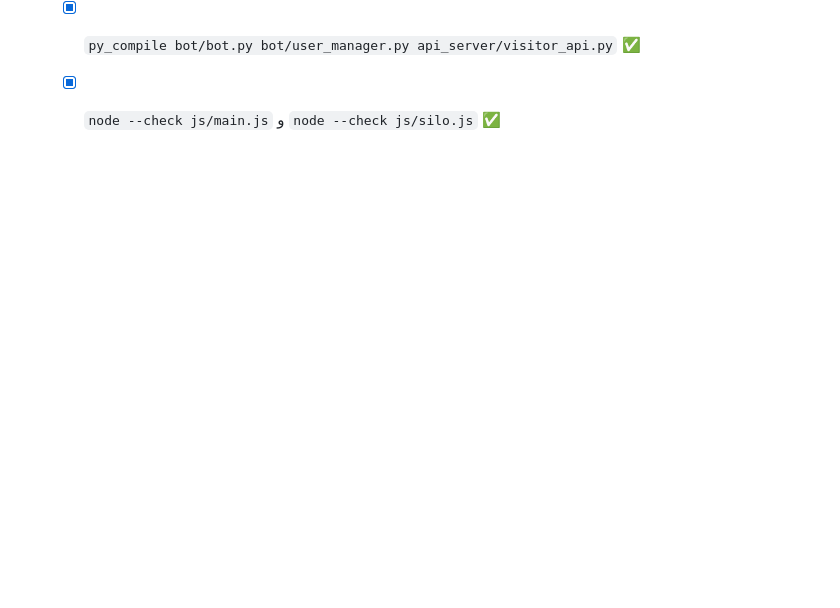
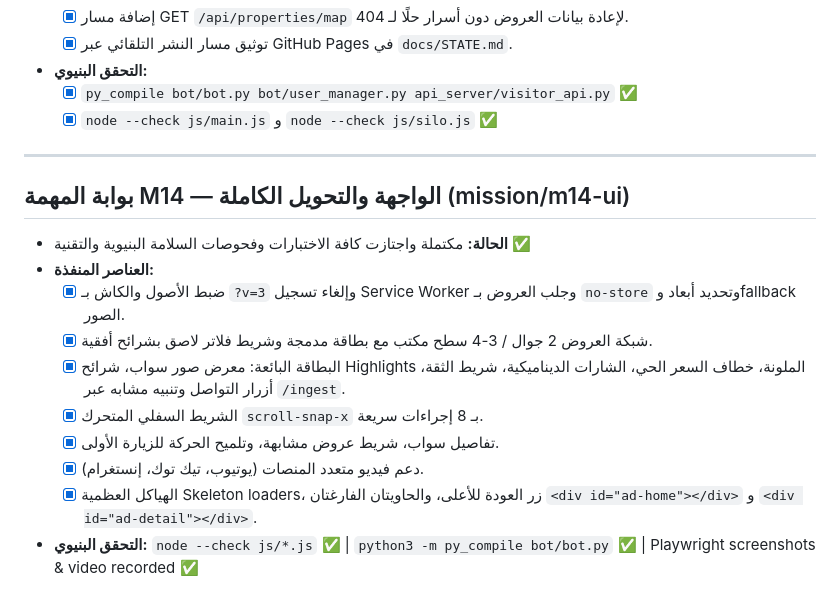
Before and after one commit to abonasr0907-beep/-, a Markdown page: docs/PHASE_GATES.md, the part around the change. GitHub-like rendering; blank space fills up the shorter version.

Commit message:
feat(m14): complete UI and conversion optimization mission (m14-ui)
Co-authored-by: abonasr0907-beep <301359026+abonasr0907-beep@users.noreply.github.com>

```diff
--- a/docs/PHASE_GATES.md
+++ b/docs/PHASE_GATES.md
@@ -288,3 +288,17 @@
 - **التحقق البنيوي:**
   - [x] `py_compile bot/bot.py bot/user_manager.py api_server/visitor_api.py` ✅
   - [x] `node --check js/main.js` و `node --check js/silo.js` ✅
+
+---
+
+## بوابة المهمة M14 — الواجهة والتحويل الكاملة (mission/m14-ui)
+- **الحالة:** مكتملة واجتازت كافة الاختبارات وفحوصات السلامة البنيوية والتقنية ✅
+- **العناصر المنفذة:**
+  - [x] ضبط الأصول والكاش بـ `?v=3` وإلغاء تسجيل Service Worker وجلب العروض بـ `no-store` وتحديد أبعاد وfallback الصور.
+  - [x] شبكة العروض 2 جوال / 3-4 سطح مكتب مع بطاقة مدمجة وشريط فلاتر لاصق بشرائح أفقية.
+  - [x] البطاقة البائعة: معرض صور سواب، شرائح Highlights الملونة، خطاف السعر الحي، الشارات الديناميكية، شريط الثقة، أزرار التواصل وتنبيه مشابه عبر `/ingest`.
+  - [x] الشريط السفلي المتحرك `scroll-snap-x` بـ 8 إجراءات سريعة.
+  - [x] تفاصيل سواب، شريط عروض مشابهة، وتلميح الحركة للزيارة الأولى.
+  - [x] دعم فيديو متعدد المنصات (يوتيوب، تيك توك، إنستغرام).
+  - [x] الهياكل العظمية Skeleton loaders، زر العودة للأعلى، والحاويتان الفارغتان `<div id="ad-home"></div>` و `<div id="ad-detail"></div>`.
+- **التحقق البنيوي:** `node --check js/*.js` ✅ | `python3 -m py_compile bot/bot.py` ✅ | Playwright screenshots & video recorded ✅
```
